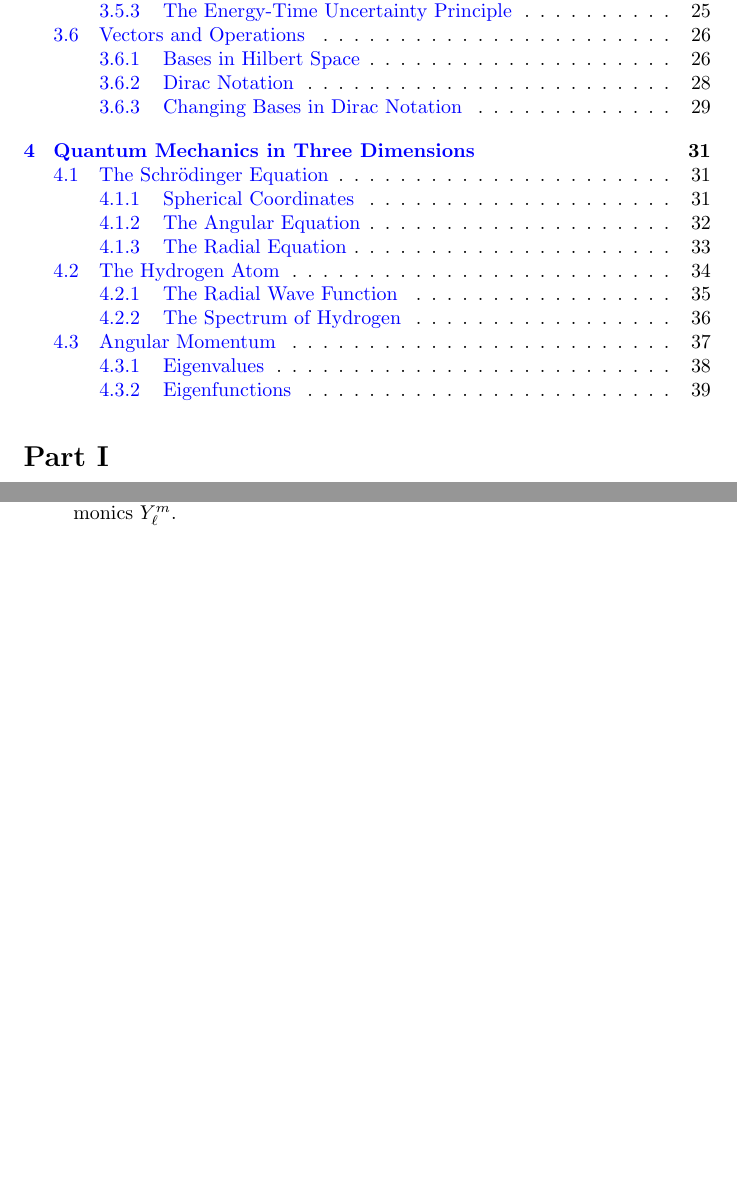
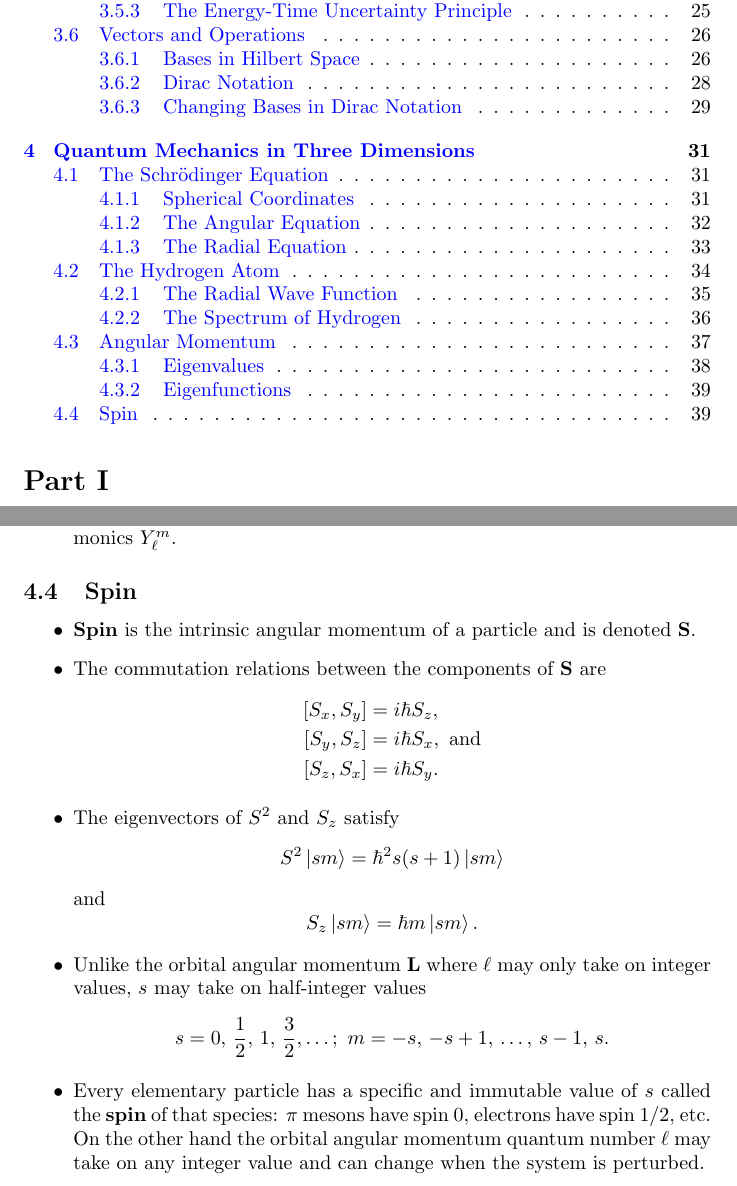
Before and after one commit to chrisdoble/physics-notes, a LaTeX document (13 Introduction to Quantum Mechanics by David J. Griffiths/notes.tex): two parts of pages 2 and 39 of 39, joined at a grey line, cut so that both start at the same text, the shorter picture padded with empty space. Compiled offline with pdfLaTeX.

Commit message:
Section 4.4 introduction

```diff
--- a/13 Introduction to Quantum Mechanics by David J. Griffiths/notes.tex
+++ b/13 Introduction to Quantum Mechanics by David J. Griffiths/notes.tex
@@ -790,4 +790,22 @@
   \item The eigenfunctions of the operators $H$, $L^2$, and $L_z$ are the spherical harmonics $Y_\ell^m$.
 \end{itemize}
 
+\subsection{Spin}
+
+\begin{itemize}
+  \item \textbf{Spin} is the intrinsic angular momentum of a particle and is denoted $\vec{S}$.
+
+  \item The commutation relations between the components of $\vec{S}$ are \begin{align*}
+          [S_x, S_y] & = i \hbar S_z,             \\
+          [S_y, S_z] & = i \hbar S_x, \text{ and} \\
+          [S_z, S_x] & = i \hbar S_y.
+        \end{align*}
+
+  \item The eigenvectors of $S^2$ and $S_z$ satisfy \[S^2 \ket{s m} = \hbar^2 s (s + 1) \ket{s m}\] and \[S_z \ket{s m} = \hbar m \ket{s m}.\]
+
+  \item Unlike the orbital angular momentum $\vec{L}$ where $\ell$ may only take on integer values, $s$ may take on half-integer values \[s = 0, \,\frac{1}{2}, \,1, \,\frac{3}{2}, \ldots; \ m = -s, \,-s + 1, \,\ldots, \,s - 1, \,s.\]
+
+  \item Every elementary particle has a specific and immutable value of $s$ called the \textbf{spin} of that species: $\pi$ mesons have spin 0, electrons have spin $1 / 2$, etc. On the other hand the orbital angular momentum quantum number $\ell$ may take on any integer value and can change when the system is perturbed.
+\end{itemize}
+
 \end{document}
```
Also changed, not shown: 13 Introduction to Quantum Mechanics by David J. Griffiths/problems.tex (+14 -0 lines), 13 Introduction to Quantum Mechanics by David J. Griffiths/notes.pdf, 13 Introduction to Quantum Mechanics by David J. Griffiths/problems.pdf.
